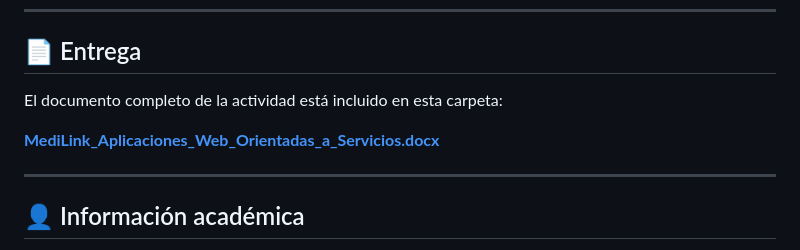
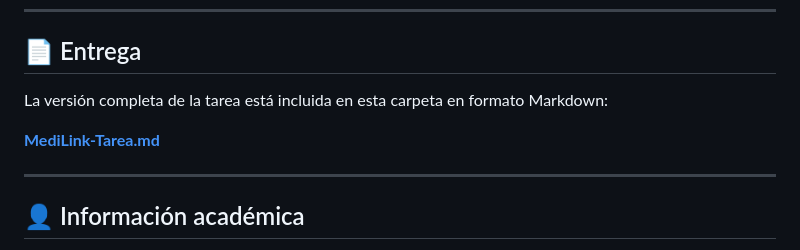
Before and after one commit to Peyman-mxli/UPBC-Homework, a Markdown page: Aplicaciones-Web/Sesion-06/README.md, the part around the change. Drawn GitHub-style.

Commit message:
Fix Session 06 homework link

```diff
--- a/Aplicaciones-Web/Sesion-06/README.md
+++ b/Aplicaciones-Web/Sesion-06/README.md
@@ -160,9 +160,9 @@ El uso de servicios interoperables permite integrar tecnologías distintas sin r
 
 ## 📄 Entrega
 
-El documento completo de la actividad está incluido en esta carpeta:
+La versión completa de la tarea está incluida en esta carpeta en formato Markdown:
 
-**[MediLink_Aplicaciones_Web_Orientadas_a_Servicios.docx](./MediLink_Aplicaciones_Web_Orientadas_a_Servicios.docx)**
+**[MediLink-Tarea.md](./MediLink-Tarea.md)**
 
 ---
 
```
